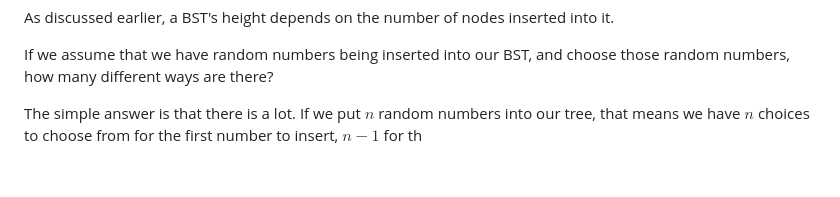
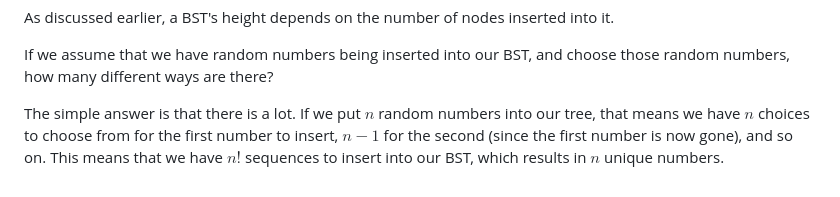
Before and after one commit to kidskoding/cs225, a Markdown page: notes/module-12.md, the part around the change. Drawn GitHub-style.

Commit message:
notes/module-12.md updated from https://stackedit.io/

```diff
--- a/notes/module-12.md
+++ b/notes/module-12.md
@@ -66,8 +66,8 @@ As discussed earlier, a BST's height depends on the number of nodes inserted int
 
 If we assume that we have random numbers being inserted into our BST, and choose those random numbers, how many different ways are there?
 
-The simple answer is that there is a lot. If we put $n$ random numbers into our tree, that means we have $n$ choices to choose from for the first number to insert, $n - 1$ for th
+The simple answer is that there is a lot. If we put $n$ random numbers into our tree, that means we have $n$ choices to choose from for the first number to insert, $n - 1$ for the second (since the first number is now gone), and so on. This means that we have $n!$ sequences to insert into our BST, which results in $n$ unique numbers.
 <!--stackedit_data:
-eyJoaXN0b3J5IjpbNjQyMzg0ODYyLDcwOTkxOTksLTEzNDM5OD
-EyNzQsODM2MDcyODAwLDE1NzUyMTc3NjBdfQ==
+eyJoaXN0b3J5IjpbLTE0ODQwMDYzODUsNzA5OTE5OSwtMTM0Mz
+k4MTI3NCw4MzYwNzI4MDAsMTU3NTIxNzc2MF19
 -->
```
